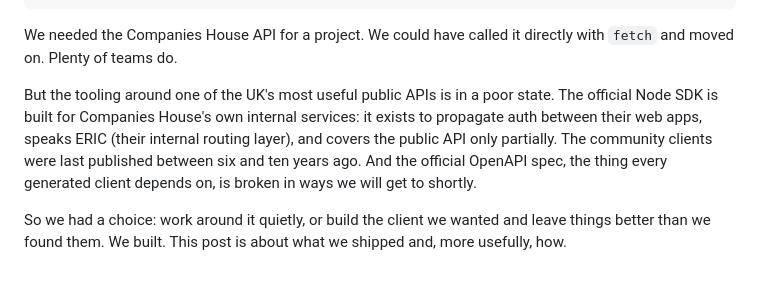
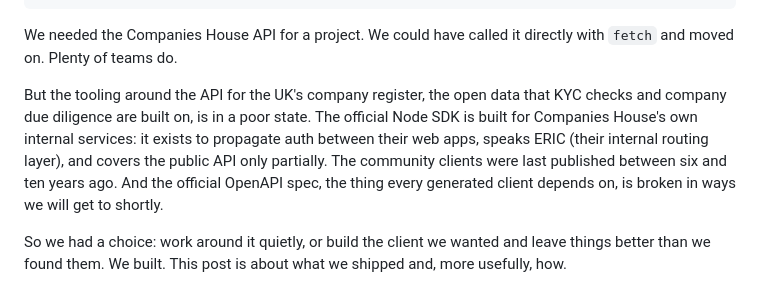
Before and after one commit to jamiedavenport/jxd.dev, a Markdown page: content/posts/companies-house-sdk.md, the part around the change. GitHub-like rendering.

Commit message:
fix: replace unverifiable superlative with factual framing in SDK post

```diff
--- a/content/posts/companies-house-sdk.md
+++ b/content/posts/companies-house-sdk.md
@@ -9,7 +9,7 @@ featured: true
 
 We needed the Companies House API for a project. We could have called it directly with `fetch` and moved on. Plenty of teams do.
 
-But the tooling around one of the UK's most useful public APIs is in a poor state. The official Node SDK is built for Companies House's own internal services: it exists to propagate auth between their web apps, speaks ERIC (their internal routing layer), and covers the public API only partially. The community clients were last published between six and ten years ago. And the official OpenAPI spec, the thing every generated client depends on, is broken in ways we will get to shortly.
+But the tooling around the API for the UK's company register, the open data that KYC checks and company due diligence are built on, is in a poor state. The official Node SDK is built for Companies House's own internal services: it exists to propagate auth between their web apps, speaks ERIC (their internal routing layer), and covers the public API only partially. The community clients were last published between six and ten years ago. And the official OpenAPI spec, the thing every generated client depends on, is broken in ways we will get to shortly.
 
 So we had a choice: work around it quietly, or build the client we wanted and leave things better than we found them. We built. This post is about what we shipped and, more usefully, how.
 
```
